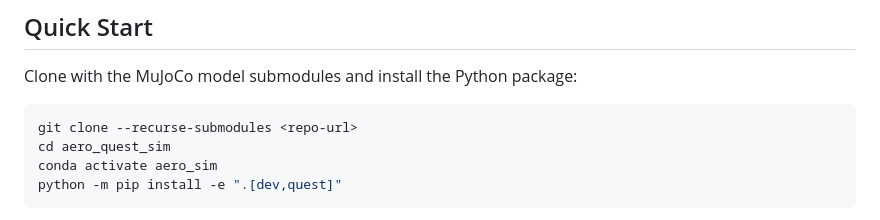
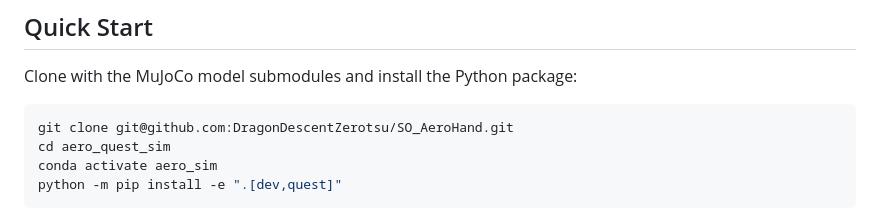
Before and after one commit to DragonDescentZerotsu/SO_AeroHand, a Markdown page: README.md, the part around the change. Rendered like a GitHub page.

Commit message:
Update clone command in README for repo URL

````diff
--- a/README.md
+++ b/README.md
@@ -15,7 +15,7 @@ Quest wrist-local hand landmarks       -> Aero Hand 7D finger action
 Clone with the MuJoCo model submodules and install the Python package:
 
 ```bash
-git clone --recurse-submodules <repo-url>
+git clone git@github.com:DragonDescentZerotsu/SO_AeroHand.git
 cd aero_quest_sim
 conda activate aero_sim
 python -m pip install -e ".[dev,quest]"
````
